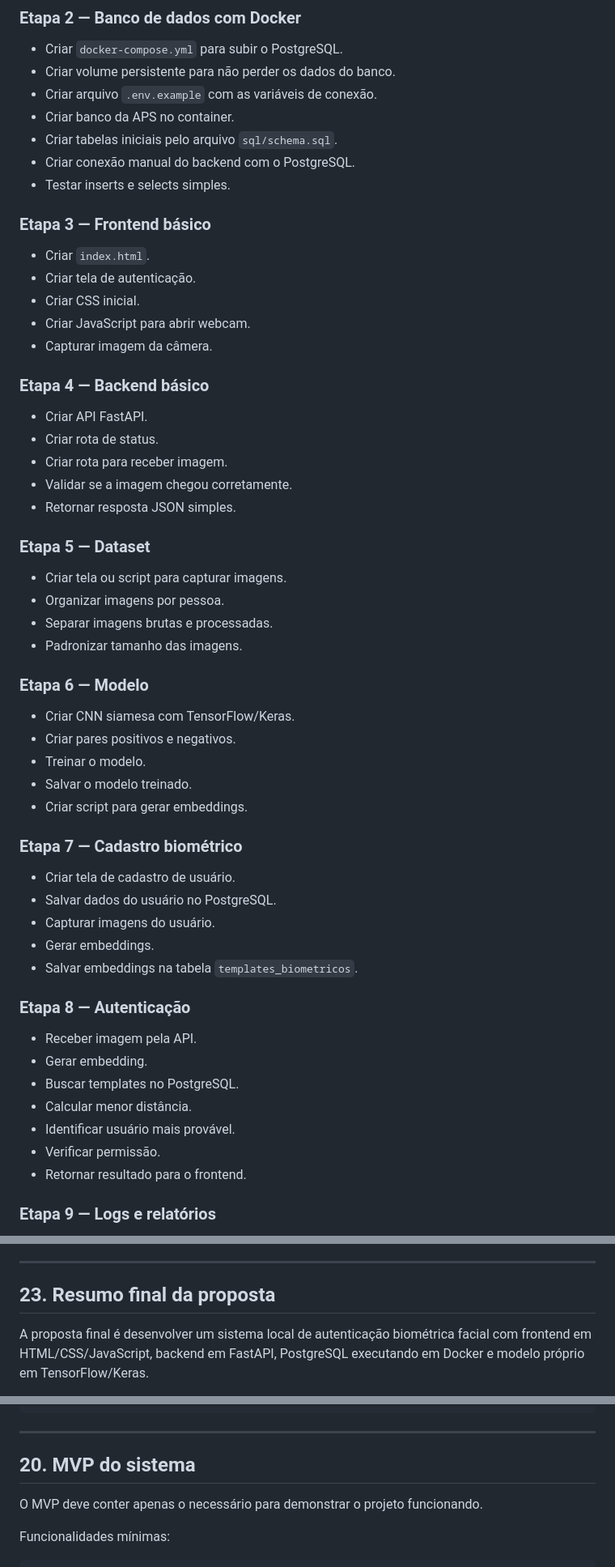
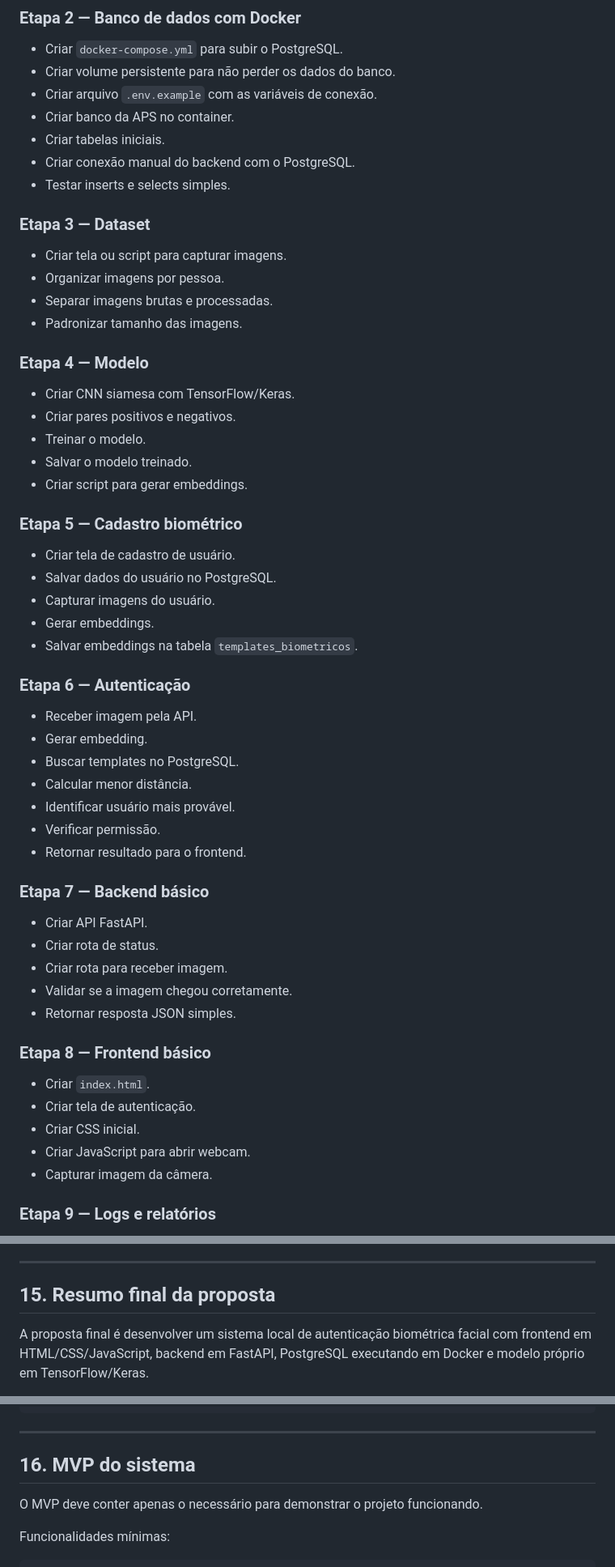
Before and after one commit to Luiznuness-py/facial_recognition, a Markdown page: docs/ARCHITECTURE.md, 3 parts joined by grey strips. Shown at 81% size. Drawn GitHub-style.

Commit message:
ajuste no arquivo ARCHITECTURE.md

```diff
--- a/docs/ARCHITECTURE.md
+++ b/docs/ARCHITECTURE.md
@@ -502,34 +502,18 @@ aps-biometria/
 - Criar volume persistente para não perder os dados do banco.
 - Criar arquivo `.env.example` com as variáveis de conexão.
 - Criar banco da APS no container.
-- Criar tabelas iniciais pelo arquivo `sql/schema.sql`.
+- Criar tabelas iniciais.
 - Criar conexão manual do backend com o PostgreSQL.
 - Testar inserts e selects simples.
 
-### Etapa 3 — Frontend básico
-
-- Criar `index.html`.
-- Criar tela de autenticação.
-- Criar CSS inicial.
-- Criar JavaScript para abrir webcam.
-- Capturar imagem da câmera.
-
-### Etapa 4 — Backend básico
-
-- Criar API FastAPI.
-- Criar rota de status.
-- Criar rota para receber imagem.
-- Validar se a imagem chegou corretamente.
-- Retornar resposta JSON simples.
-
-### Etapa 5 — Dataset
+### Etapa 3 — Dataset
 
 - Criar tela ou script para capturar imagens.
 - Organizar imagens por pessoa.
 - Separar imagens brutas e processadas.
 - Padronizar tamanho das imagens.
 
-### Etapa 6 — Modelo
+### Etapa 4 — Modelo
 
 - Criar CNN siamesa com TensorFlow/Keras.
 - Criar pares positivos e negativos.
@@ -537,7 +521,7 @@ aps-biometria/
 - Salvar o modelo treinado.
 - Criar script para gerar embeddings.
 
-### Etapa 7 — Cadastro biométrico
+### Etapa 5 — Cadastro biométrico
 
 - Criar tela de cadastro de usuário.
 - Salvar dados do usuário no PostgreSQL.
@@ -545,7 +529,7 @@ aps-biometria/
 - Gerar embeddings.
 - Salvar embeddings na tabela `templates_biometricos`.
 
-### Etapa 8 — Autenticação
+### Etapa 6 — Autenticação
 
 - Receber imagem pela API.
 - Gerar embedding.
@@ -554,6 +538,23 @@ aps-biometria/
 - Identificar usuário mais provável.
 - Verificar permissão.
 - Retornar resultado para o frontend.
+
+### Etapa 7 — Backend básico
+
+- Criar API FastAPI.
+- Criar rota de status.
+- Criar rota para receber imagem.
+- Validar se a imagem chegou corretamente.
+- Retornar resposta JSON simples.
+
+### Etapa 8 — Frontend básico
+
+- Criar `index.html`.
+- Criar tela de autenticação.
+- Criar CSS inicial.
+- Criar JavaScript para abrir webcam.
+- Capturar imagem da câmera.
+
 
 ### Etapa 9 — Logs e relatórios
 
@@ -572,7 +573,7 @@ aps-biometria/
 
 ---
 
-## 23. Resumo final da proposta
+## 15. Resumo final da proposta
 
 A proposta final é desenvolver um sistema local de autenticação biométrica facial com frontend em HTML/CSS/JavaScript, backend em FastAPI, PostgreSQL executando em Docker e modelo próprio em TensorFlow/Keras.
 
@@ -603,7 +604,7 @@ O modelo não memoriza usuários fixos. Ele aprende a extrair características f
 
 ---
 
-## 20. MVP do sistema
+## 16. MVP do sistema
 
 O MVP deve conter apenas o necessário para demonstrar o projeto funcionando.
 
```
